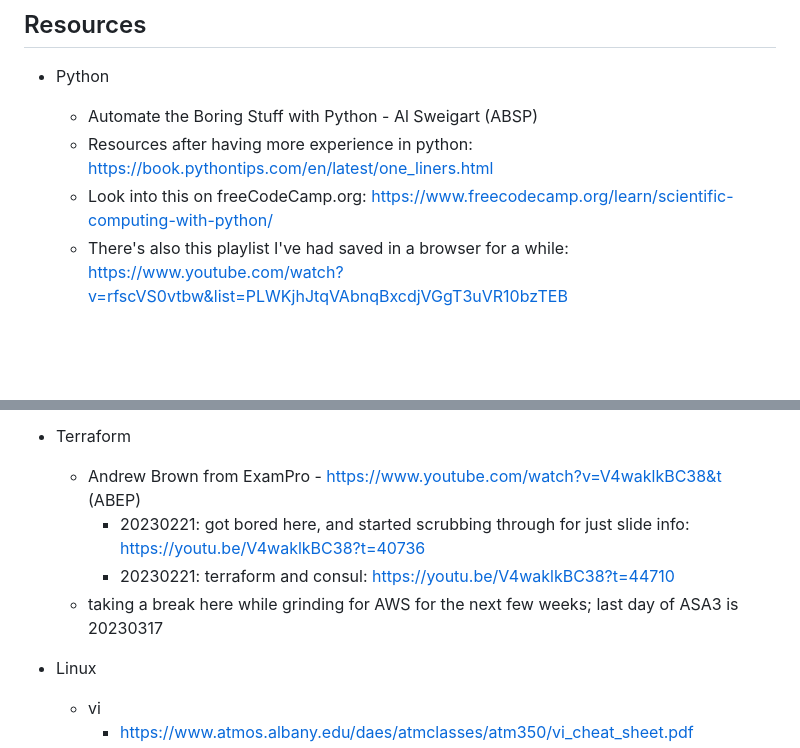
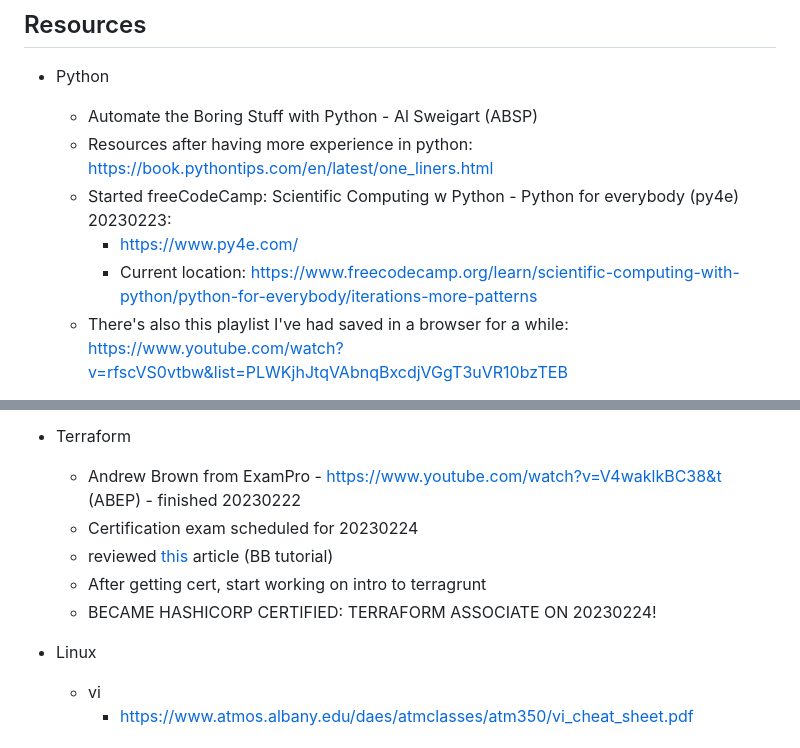
Before and after one commit to jamesdcheney0/continuing-education, a Markdown page: README.md, 2 parts joined by grey strips. Rendered like a GitHub page; blank space fills up the shorter version.

Commit message:
got tf cert + started another python class

```diff
--- a/README.md
+++ b/README.md
@@ -30,7 +30,9 @@ Develop the following skills for approximately 1000 hours
 - Python
     - Automate the Boring Stuff with Python - Al Sweigart (ABSP)
     - Resources after having more experience in python: https://book.pythontips.com/en/latest/one_liners.html
-    - Look into this on freeCodeCamp.org: https://www.freecodecamp.org/learn/scientific-computing-with-python/
+    - Started freeCodeCamp: Scientific Computing w Python - Python for everybody (py4e) 20230223:
+        - https://www.py4e.com/
+        - Current location: https://www.freecodecamp.org/learn/scientific-computing-with-python/python-for-everybody/iterations-more-patterns
     - There's also this playlist I've had saved in a browser for a while: https://www.youtube.com/watch?v=rfscVS0vtbw&list=PLWKjhJtqVAbnqBxcdjVGgT3uVR10bzTEB
 
 - AWS
@@ -40,10 +42,11 @@ Develop the following skills for approximately 1000 hours
         - AWS Power Hour Architect Pro: https://pages.awscloud.com/GLOBAL-other-T2-AWS-Power-Hour-Architecting-Pro-2023-reg.html?did=tc_card&trk=tc_card
 
 - Terraform
-    - Andrew Brown from ExamPro - https://www.youtube.com/watch?v=V4waklkBC38&t (ABEP)
-        - 20230221: got bored here, and started scrubbing through for just slide info: https://youtu.be/V4waklkBC38?t=40736
-        - 20230221: terraform and consul: https://youtu.be/V4waklkBC38?t=44710
-    - taking a break here while grinding for AWS for the next few weeks; last day of ASA3 is 20230317
+    - Andrew Brown from ExamPro - https://www.youtube.com/watch?v=V4waklkBC38&t (ABEP) - finished 20230222
+    - Certification exam scheduled for 20230224
+    - reviewed [this](https://medium.com/bb-tutorials-and-thoughts/250-practice-questions-for-terraform-associate-certification-7a3ccebe6a1a) article (BB tutorial)
+    - After getting cert, start working on intro to terragrunt
+    - BECAME HASHICORP CERTIFIED: TERRAFORM ASSOCIATE ON 20230224!
 
 - Linux
     - vi
```
